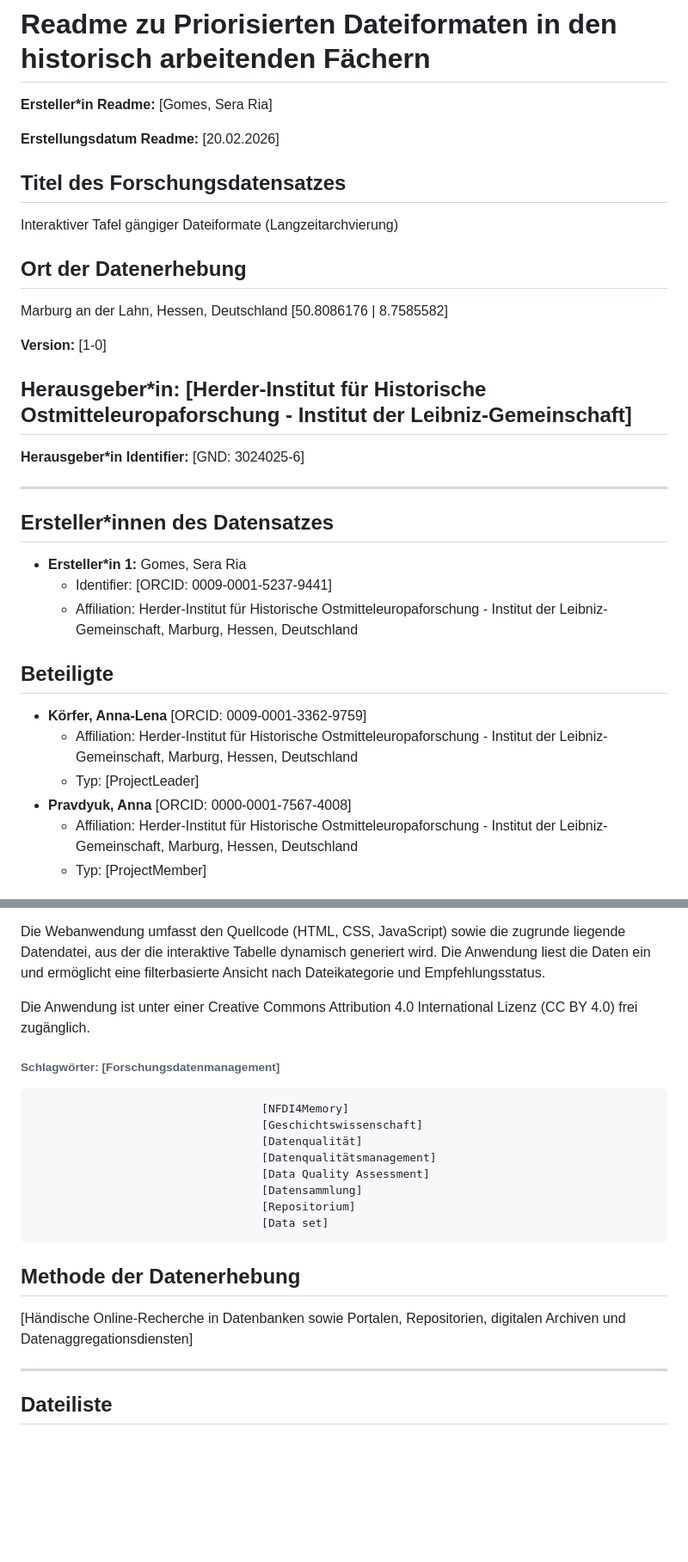
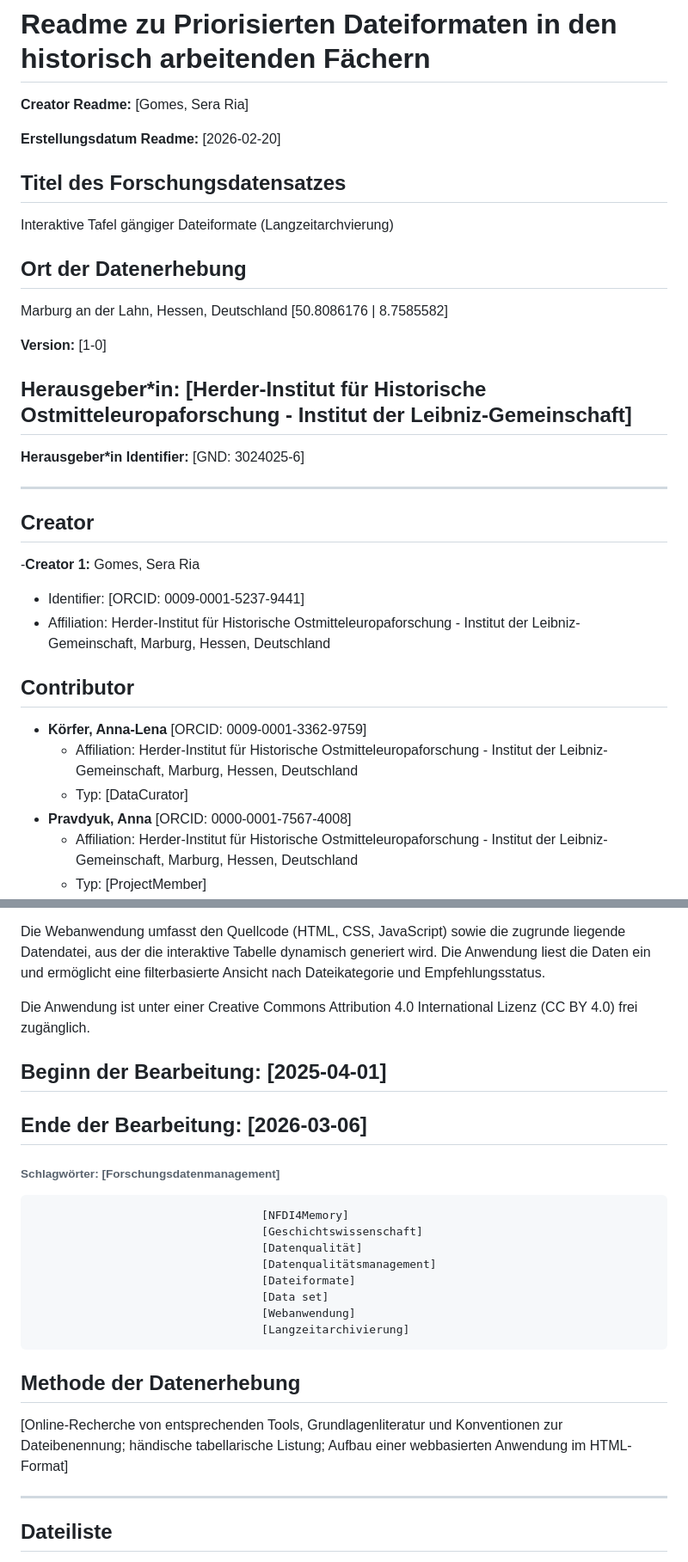
Before and after one commit to herder-institut/NFDI4Memory_Task-Area-1_Webanwendung_Dateiformate, a Markdown page: readme.md, 2 parts joined by grey strips. Shown at 86% size. GitHub-like rendering; blank space fills up the shorter version.

Commit message:
Feedback implementiert

```diff
--- a/readme.md
+++ b/readme.md
@@ -1,11 +1,11 @@
 # Readme zu Priorisierten Dateiformaten in den historisch arbeitenden Fächern
 
-**Ersteller*in Readme:** [Gomes, Sera Ria]
+**Creator Readme:** [Gomes, Sera Ria]
 
-**Erstellungsdatum Readme:** [20.02.2026]
+**Erstellungsdatum Readme:** [2026-02-20]
 
 ## Titel des Forschungsdatensatzes
-Interaktiver Tafel gängiger Dateiformate (Langzeitarchvierung)
+Interaktive Tafel gängiger Dateiformate (Langzeitarchvierung)
 
 ## Ort der Datenerhebung
 Marburg an der Lahn, Hessen, Deutschland
@@ -19,15 +19,15 @@ Marburg an der Lahn, Hessen, Deutschland
 
 ---
 
-## Ersteller*innen des Datensatzes
-- **Ersteller*in 1:** Gomes, Sera Ria
+## Creator
+-**Creator 1:** Gomes, Sera Ria
   - Identifier: [ORCID: 0009-0001-5237-9441]
   - Affiliation: Herder-Institut für Historische Ostmitteleuropaforschung - Institut der Leibniz-Gemeinschaft, Marburg, Hessen, Deutschland
 
-## Beteiligte
+## Contributor
 - **Körfer, Anna-Lena** [ORCID: 0009-0001-3362-9759]
   - Affiliation: Herder-Institut für Historische Ostmitteleuropaforschung - Institut der Leibniz-Gemeinschaft, Marburg, Hessen, Deutschland
-  - Typ: [ProjectLeader]
+  - Typ: [DataCurator]
 - **Pravdyuk, Anna** [ORCID: 0000-0001-7567-4008]
   - Affiliation: Herder-Institut für Historische Ostmitteleuropaforschung - Institut der Leibniz-Gemeinschaft, Marburg, Hessen, Deutschland
   - Typ: [ProjectMember]
@@ -56,18 +56,22 @@ Die Webanwendung umfasst den Quellcode (HTML, CSS, JavaScript) sowie die zugrund
 
 Die Anwendung ist unter einer Creative Commons Attribution 4.0 International Lizenz (CC BY 4.0) frei zugänglich.
 
+## **Beginn der Bearbeitung**: [2025-04-01]
+
+## **Ende der Bearbeitung**: [2026-03-06]
+
 ###### **Schlagwörter**:					    [Forschungsdatenmanagement]
                                       [NFDI4Memory]
                                       [Geschichtswissenschaft]
                                       [Datenqualität]
                                       [Datenqualitätsmanagement]
-                                      [Data Quality Assessment]
-                                      [Datensammlung]
-                                      [Repositorium]
+                                      [Dateiformate]
                                       [Data set]
+                                      [Webanwendung]
+                                      [Langzeitarchivierung]
 
 ## Methode der Datenerhebung
-[Händische Online-Recherche in Datenbanken sowie Portalen, Repositorien, digitalen Archiven und Datenaggregationsdiensten]
+[Online-Recherche von entsprechenden Tools, Grundlagenliteratur und Konventionen zur Dateibenennung; händische tabellarische Listung; Aufbau einer webbasierten Anwendung im HTML-Format]
 
 ---
 
```
Also changed, not shown: other parts of readme.md (+2 -2 lines).
